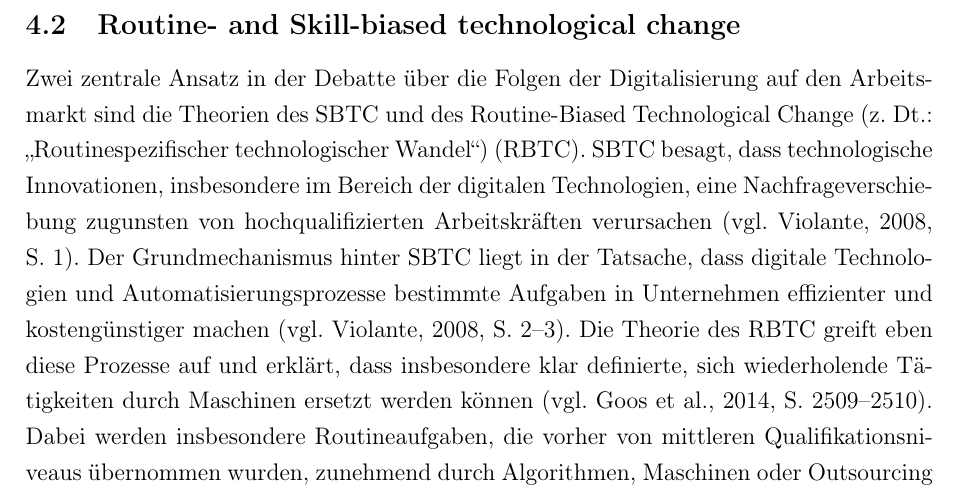
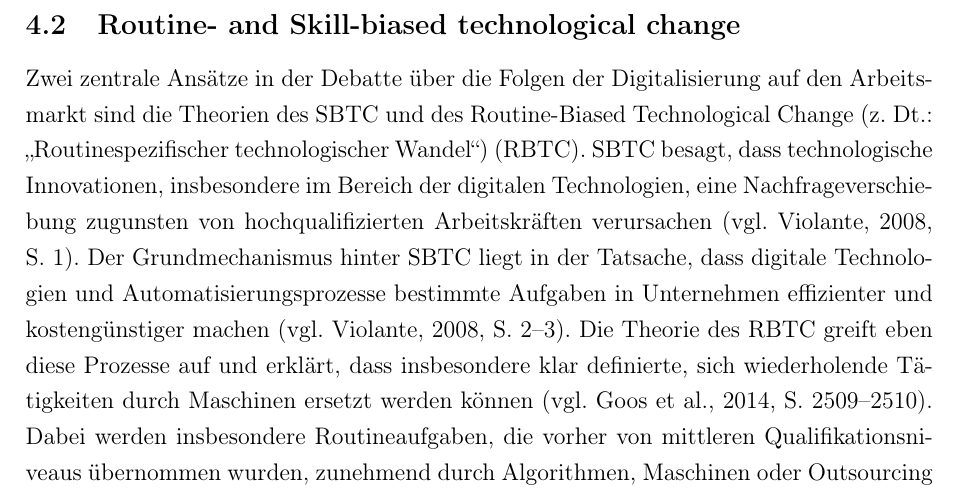
Before and after one commit to TAR-IT/powi-bachelorthesis, a LaTeX document (TeX/main.tex, which reads TeX/chapters/4.tex): part of page 16 of 53, cut so that both start at the same text. Compiled offline with pdfLaTeX.

Commit message:
Work version 03-18

```diff
--- a/TeX/chapters/4.tex
+++ b/TeX/chapters/4.tex
@@ -94,7 +94,7 @@ Digitalisierung zu bewältigen \parencite[vgl.][S. 29–31]{espingandersen1990th
 
 \subsection{Routine- and Skill-biased technological change}
 
-Zwei zentrale Ansatz in der Debatte über die Folgen der Digitalisierung auf den Arbeitsmarkt sind
+Zwei zentrale Ansätze in der Debatte über die Folgen der Digitalisierung auf den Arbeitsmarkt sind
 die Theorien des \ac{SBTC} und des \ac{RBTC}. \ac{SBTC} besagt, dass technologische Innovationen,
 insbesondere im Bereich der digitalen Technologien, eine Nachfrageverschiebung zugunsten von
 hochqualifizierten Arbeitskräften verursachen \parencite[vgl.][S. 1]{violante2008skill}. Der
```
Also changed, not shown: TeX/output/main.pdf.
